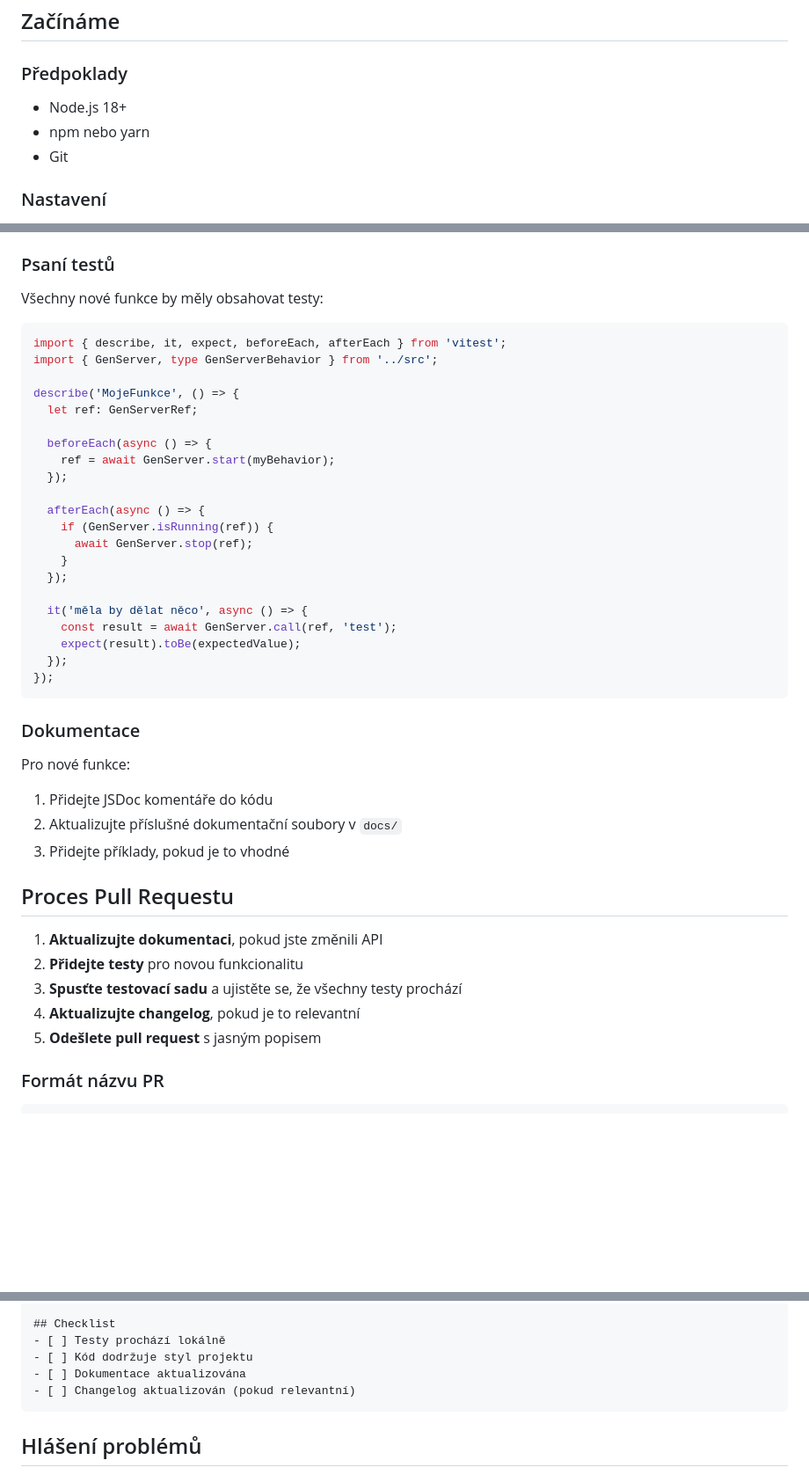
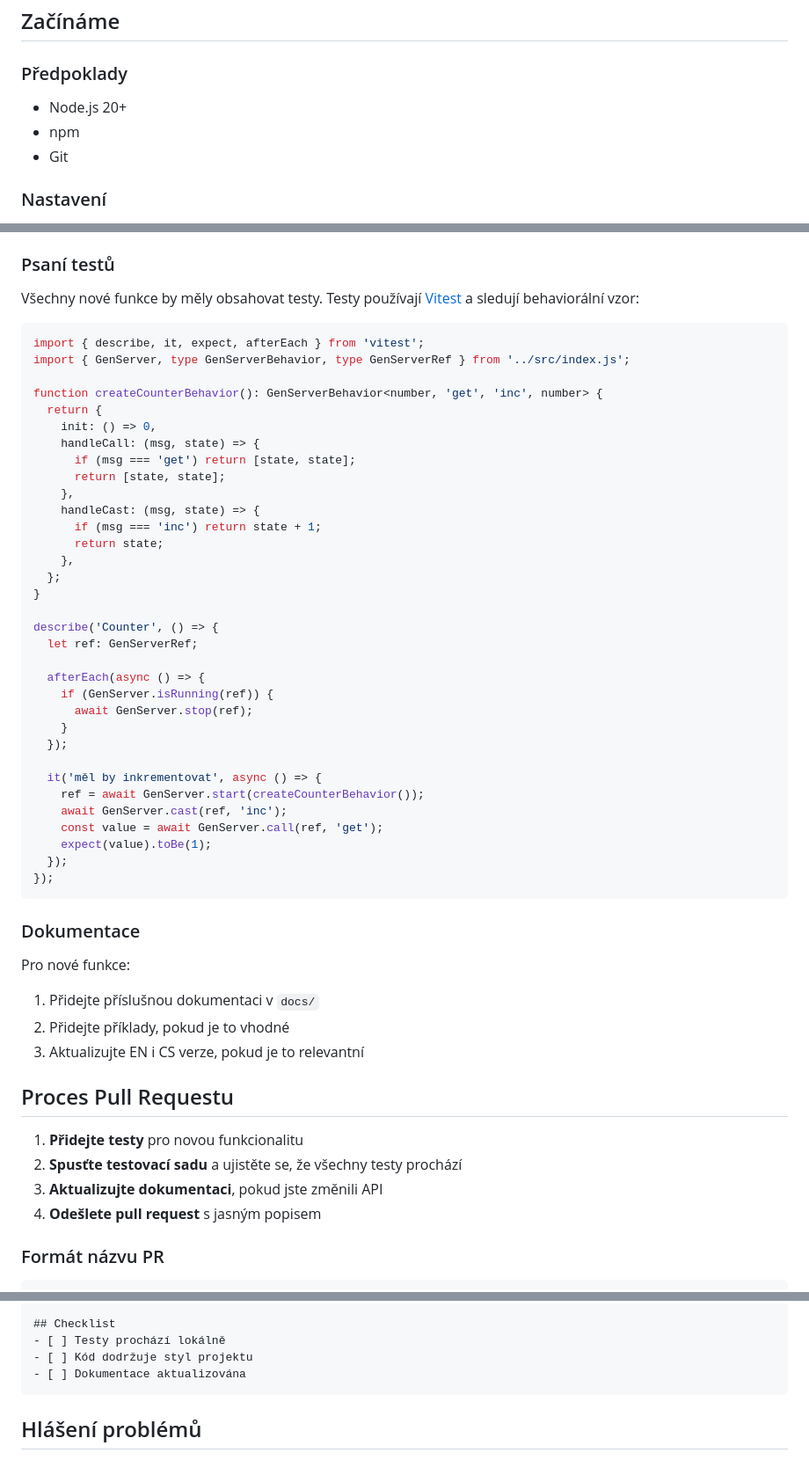
Before and after one commit to hamicek/noex, a Markdown page: docs/cs/contributing.md, 3 parts joined by grey strips. Shown at 88% size. GitHub-like rendering; blank space fills up the shorter version.

````diff
--- a/docs/cs/contributing.md
+++ b/docs/cs/contributing.md
@@ -10,8 +10,8 @@ Děkujeme za váš zájem přispět do noex! Tento průvodce vám pomůže zač
 
 ### Předpoklady
 
-- Node.js 18+
-- npm nebo yarn
+- Node.js 20+
+- npm
 - Git
 
 ### Nastavení
@@ -114,18 +107,28 @@ Prefixy:
 
 ### Psaní testů
 
-Všechny nové funkce by měly obsahovat testy:
+Všechny nové funkce by měly obsahovat testy. Testy používají [Vitest](https://vitest.dev/) a sledují behaviorální vzor:
 
 ```typescript
-import { describe, it, expect, beforeEach, afterEach } from 'vitest';
-import { GenServer, type GenServerBehavior } from '../src';
+import { describe, it, expect, afterEach } from 'vitest';
+import { GenServer, type GenServerBehavior, type GenServerRef } from '../src/index.js';
 
-describe('MojeFunkce', () => {
+function createCounterBehavior(): GenServerBehavior<number, 'get', 'inc', number> {
+  return {
+    init: () => 0,
+    handleCall: (msg, state) => {
+      if (msg === 'get') return [state, state];
+      return [state, state];
+    },
+    handleCast: (msg, state) => {
+      if (msg === 'inc') return state + 1;
+      return state;
+    },
+  };
+}
+
+describe('Counter', () => {
   let ref: GenServerRef;
-
-  beforeEach(async () => {
-    ref = await GenServer.start(myBehavior);
-  });
 
   afterEach(async () => {
     if (GenServer.isRunning(ref)) {
@@ -133,9 +136,11 @@ describe('MojeFunkce', () => {
     }
   });
 
-  it('měla by dělat něco', async () => {
-    const result = await GenServer.call(ref, 'test');
-    expect(result).toBe(expectedValue);
+  it('měl by inkrementovat', async () => {
+    ref = await GenServer.start(createCounterBehavior());
+    await GenServer.cast(ref, 'inc');
+    const value = await GenServer.call(ref, 'get');
+    expect(value).toBe(1);
   });
 });
 ```
@@ -144,17 +149,16 @@ describe('MojeFunkce', () => {
 
 Pro nové funkce:
 
-1. Přidejte JSDoc komentáře do kódu
-2. Aktualizujte příslušné dokumentační soubory v `docs/`
-3. Přidejte příklady, pokud je to vhodné
+1. Přidejte příslušnou dokumentaci v `docs/`
+2. Přidejte příklady, pokud je to vhodné
+3. Aktualizujte EN i CS verze, pokud je to relevantní
 
 ## Proces Pull Requestu
 
-1. **Aktualizujte dokumentaci**, pokud jste změnili API
-2. **Přidejte testy** pro novou funkcionalitu
-3. **Spusťte testovací sadu** a ujistěte se, že všechny testy prochází
-4. **Aktualizujte changelog**, pokud je to relevantní
-5. **Odešlete pull request** s jasným popisem
+1. **Přidejte testy** pro novou funkcionalitu
+2. **Spusťte testovací sadu** a ujistěte se, že všechny testy prochází
+3. **Aktualizujte dokumentaci**, pokud jste změnili API
+4. **Odešlete pull request** s jasným popisem
 
 ### Formát názvu PR
 
@@ -183,7 +187,6 @@ Popište, jak jste tyto změny testovali.
 - [ ] Testy prochází lokálně
 - [ ] Kód dodržuje styl projektu
 - [ ] Dokumentace aktualizována
-- [ ] Changelog aktualizován (pokud relevantní)
 ```
 
 ## Hlášení problémů
````
Also changed, not shown: other parts of docs/cs/contributing.md (+12 -19 lines), docs/contributing.md (+44 -41 lines).
